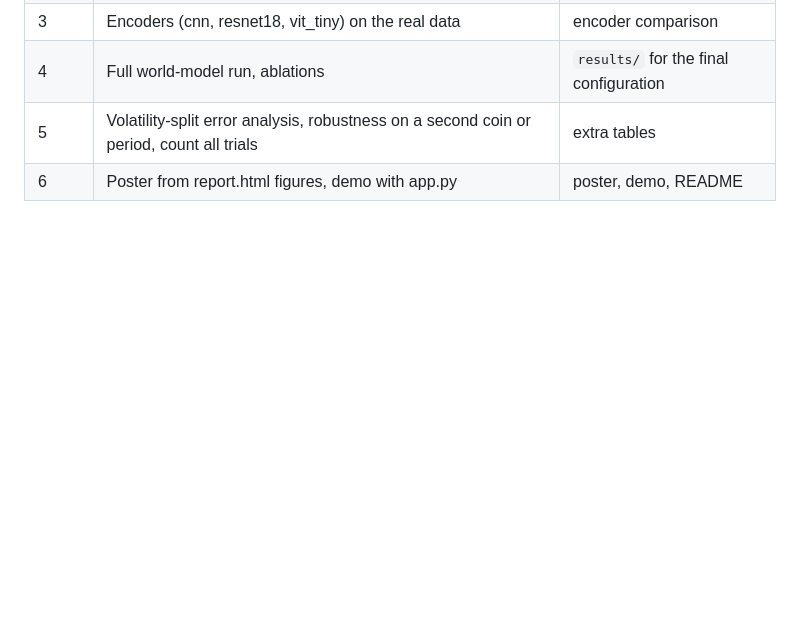
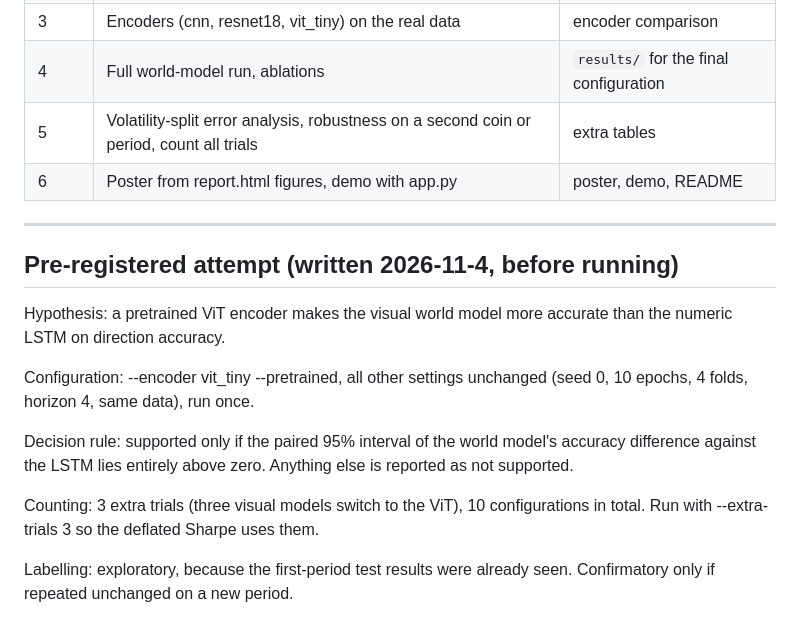
Before and after one commit to AaronKagya/vision-trading, a Markdown page: README.md, the part around the change. GitHub-like rendering; blank space fills up the shorter version.

```diff
--- a/README.md
+++ b/README.md
@@ -54,3 +54,23 @@ Encoders: `--encoder cnn` (default), `--encoder resnet18 --pretrained`, `--encod
 | 4 | Full world-model run, ablations | `results/` for the final configuration |
 | 5 | Volatility-split error analysis, robustness on a second coin or period, count all trials | extra tables |
 | 6 | Poster from report.html figures, demo with app.py | poster, demo, README |
+
+---
+## Pre-registered attempt (written 2026-11-4, before running)
+
+Hypothesis: a pretrained ViT encoder makes the visual world model more
+accurate than the numeric LSTM on direction accuracy.
+
+Configuration: --encoder vit_tiny --pretrained, all other settings unchanged
+(seed 0, 10 epochs, 4 folds, horizon 4, same data), run once.
+
+Decision rule: supported only if the paired 95% interval of the world model's
+accuracy difference against the LSTM lies entirely above zero. Anything else is
+reported as not supported.
+
+Counting: 3 extra trials (three visual models switch to the ViT), 10
+configurations in total. Run with --extra-trials 3 so the deflated Sharpe uses
+them.
+
+Labelling: exploratory, because the first-period test results were already seen.
+Confirmatory only if repeated unchanged on a new period.
```
